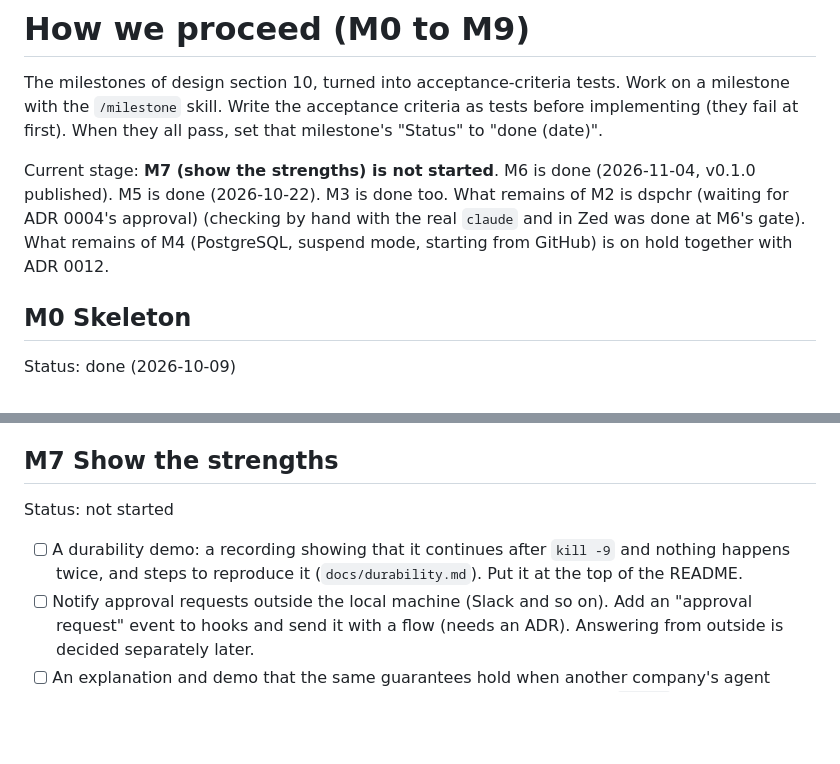
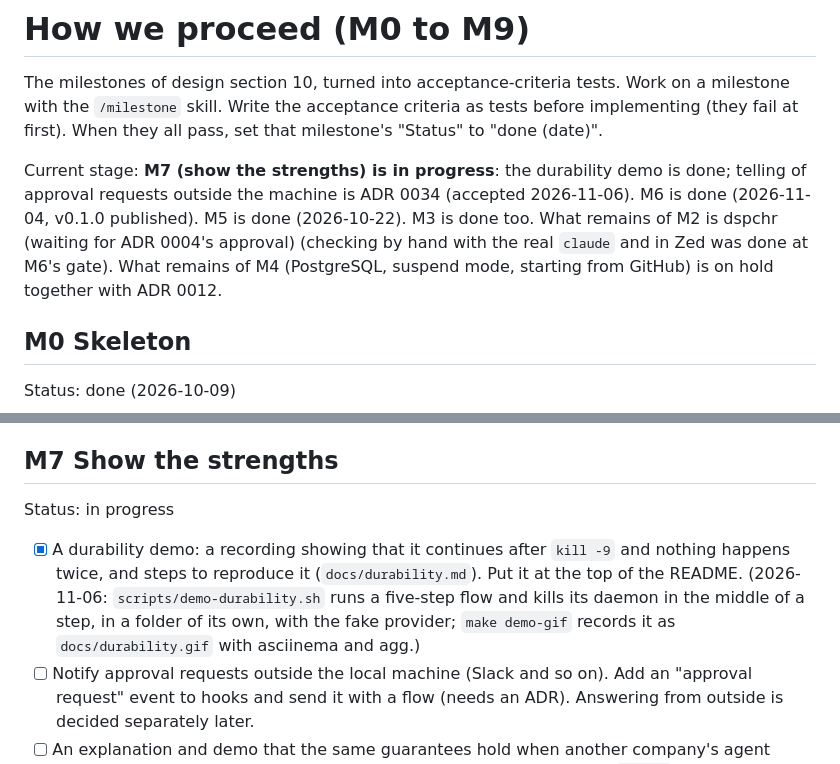
Before and after one commit to r-hashi01/kairocode, a Markdown page: docs/milestones.md, 2 parts joined by grey strips. Drawn GitHub-style; blank space fills up the shorter version.

```diff
--- a/docs/milestones.md
+++ b/docs/milestones.md
@@ -2,7 +2,7 @@
 
 The milestones of design section 10, turned into acceptance-criteria tests. Work on a milestone with the `/milestone` skill. Write the acceptance criteria as tests before implementing (they fail at first). When they all pass, set that milestone's "Status" to "done (date)".
 
-Current stage: **M7 (show the strengths) is not started**. M6 is done (2026-11-04, v0.1.0 published). M5 is done (2026-10-22). M3 is done too. What remains of M2 is dspchr (waiting for ADR 0004's approval) (checking by hand with the real `claude` and in Zed was done at M6's gate). What remains of M4 (PostgreSQL, suspend mode, starting from GitHub) is on hold together with ADR 0012.
+Current stage: **M7 (show the strengths) is in progress**: the durability demo is done; telling of approval requests outside the machine is ADR 0034 (accepted 2026-11-06). M6 is done (2026-11-04, v0.1.0 published). M5 is done (2026-10-22). M3 is done too. What remains of M2 is dspchr (waiting for ADR 0004's approval) (checking by hand with the real `claude` and in Zed was done at M6's gate). What remains of M4 (PostgreSQL, suspend mode, starting from GitHub) is on hold together with ADR 0012.
 
 ## M0 Skeleton
 
@@ -172,9 +172,9 @@ Acceptance criteria:
 
 ## M7 Show the strengths
 
-Status: not started
+Status: in progress
 
-- [ ] A durability demo: a recording showing that it continues after `kill -9` and nothing happens twice, and steps to reproduce it (`docs/durability.md`). Put it at the top of the README.
+- [x] A durability demo: a recording showing that it continues after `kill -9` and nothing happens twice, and steps to reproduce it (`docs/durability.md`). Put it at the top of the README. (2026-11-06: `scripts/demo-durability.sh` runs a five-step flow and kills its daemon in the middle of a step, in a folder of its own, with the fake provider; `make demo-gif` records it as `docs/durability.gif` with asciinema and agg.)
 - [ ] Notify approval requests outside the local machine (Slack and so on). Add an "approval request" event to hooks and send it with a flow (needs an ADR). Answering from outside is decided separately later.
 - [ ] An explanation and demo that the same guarantees hold when another company's agent (Claude Code, codex) is the engine. Also finish checking with the real `claude` (what remains of M2) here.
 
```
Also changed, not shown: README.md (+4 -0 lines), docs/adr/0034-notify-approval-requests-outside.md (added, +57 -0 lines), docs/adr/README.md (+1 -0 lines), docs/durability.md (added, +85 -0 lines), docs/durability.gif (added), 2 other files.
